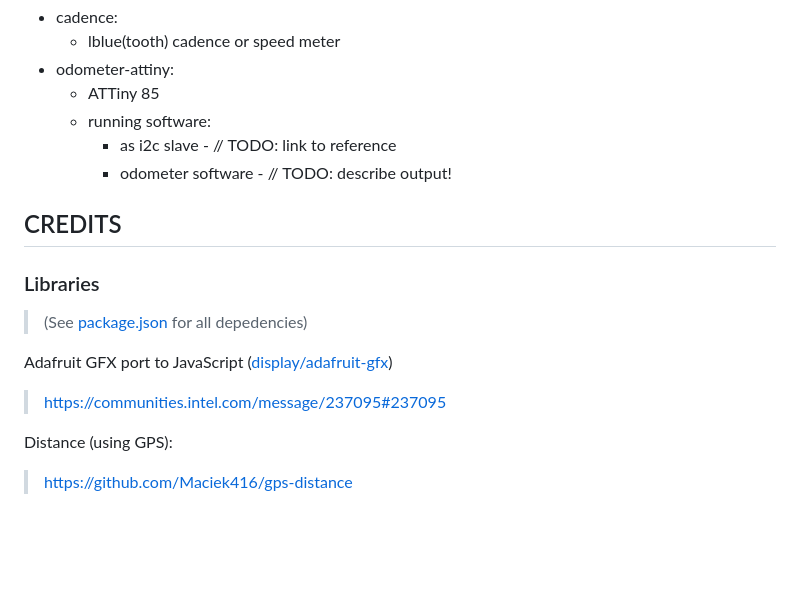
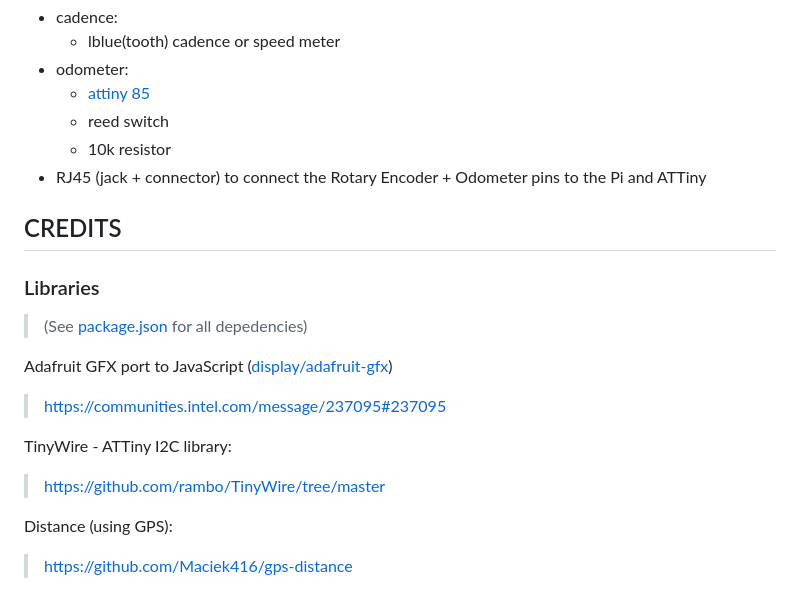
Before and after one commit to pcostantini/blu-pi, a Markdown page: README.md, the part around the change printed below. GitHub-like rendering; blank space fills up the shorter version.

```diff
--- a/README.md
+++ b/README.md
@@ -87,10 +97,10 @@ Use `ASD` keys to mimic Rotary Encoder. Use long press `A` and `D` to switch scr
 - cadence:
   - lblue(tooth) cadence or speed meter
-- odometer-attiny:
-  - ATTiny 85
-  - running software:
-    - as i2c slave - // TODO: link to reference
-    - odometer software - // TODO: describe output!
+- odometer:
+  - [attiny 85](https://www.microchip.com/wwwproducts/en/ATtiny85)
+  - reed switch
+  - 10k resistor
+- RJ45 (jack + connector) to connect the Rotary Encoder + Odometer pins to the Pi and ATTiny
 
 ## CREDITS
 
@@ -100,6 +110,9 @@ Use `ASD` keys to mimic Rotary Encoder. Use long press `A` and `D` to switch scr
 
 Adafruit GFX port to JavaScript ([display/adafruit-gfx](app/display/adafruit-gfx/index.js))
 > https://communities.intel.com/message/237095#237095
+
+TinyWire - ATTiny I2C library:
+> https://github.com/rambo/TinyWire/tree/master
 
 Distance (using GPS):
 > https://github.com/Maciek416/gps-distance
```
Also changed, not shown: other parts of README.md (+23 -13 lines), img/wiring.png (added).
